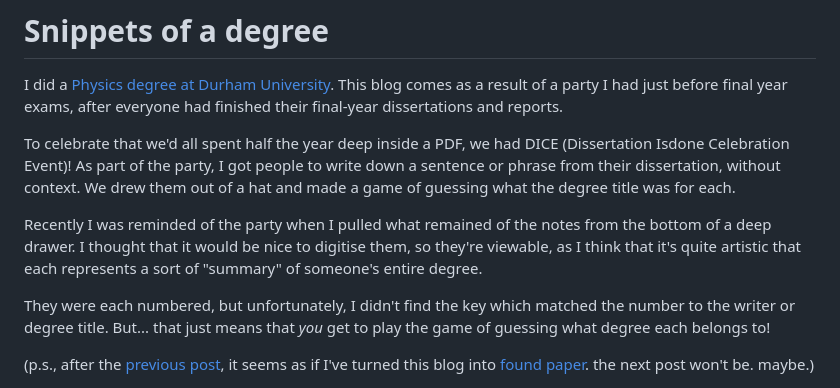
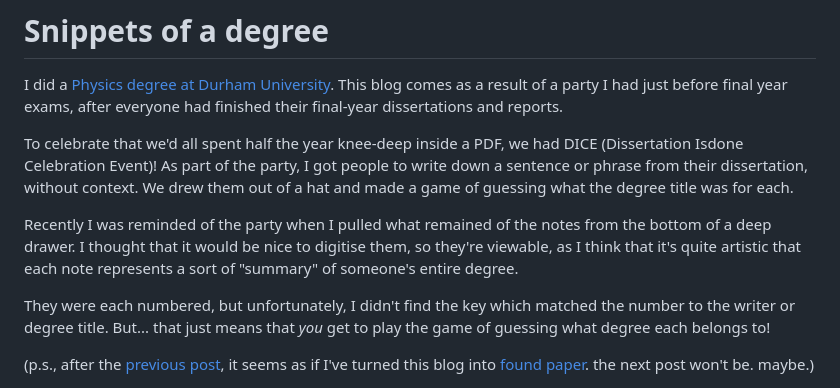
Before and after one commit to alifeee/blogtest, a Markdown page: snippets-of-a-degree/snippets-of-a-degree.md, the part around the change. Drawn GitHub-style.

Commit message:
grammar changes

```diff
--- a/snippets-of-a-degree/snippets-of-a-degree.md
+++ b/snippets-of-a-degree/snippets-of-a-degree.md
@@ -2,9 +2,9 @@
 
 I did a [Physics degree at Durham University](https://alifeee.co.uk/durham_physics/). This blog comes as a result of a party I had just before final year exams, after everyone had finished their final-year dissertations and reports.
 
-To celebrate that we'd all spent half the year deep inside a PDF, we had DICE (Dissertation Isdone Celebration Event)! As part of the party, I got people to write down a sentence or phrase from their dissertation, without context. We drew them out of a hat and made a game of guessing what the degree title was for each.
+To celebrate that we'd all spent half the year knee-deep inside a PDF, we had DICE (Dissertation Isdone Celebration Event)! As part of the party, I got people to write down a sentence or phrase from their dissertation, without context. We drew them out of a hat and made a game of guessing what the degree title was for each.
 
-Recently I was reminded of the party when I pulled what remained of the notes from the bottom of a deep drawer. I thought that it would be nice to digitise them, so they're viewable, as I think that it's quite artistic that each represents a sort of "summary" of someone's entire degree.
+Recently I was reminded of the party when I pulled what remained of the notes from the bottom of a deep drawer. I thought that it would be nice to digitise them, so they're viewable, as I think that it's quite artistic that each note represents a sort of "summary" of someone's entire degree.
 
 They were each numbered, but unfortunately, I didn't find the key which matched the number to the writer or degree title. But... that just means that *you* get to play the game of guessing what degree each belongs to!
 
```
